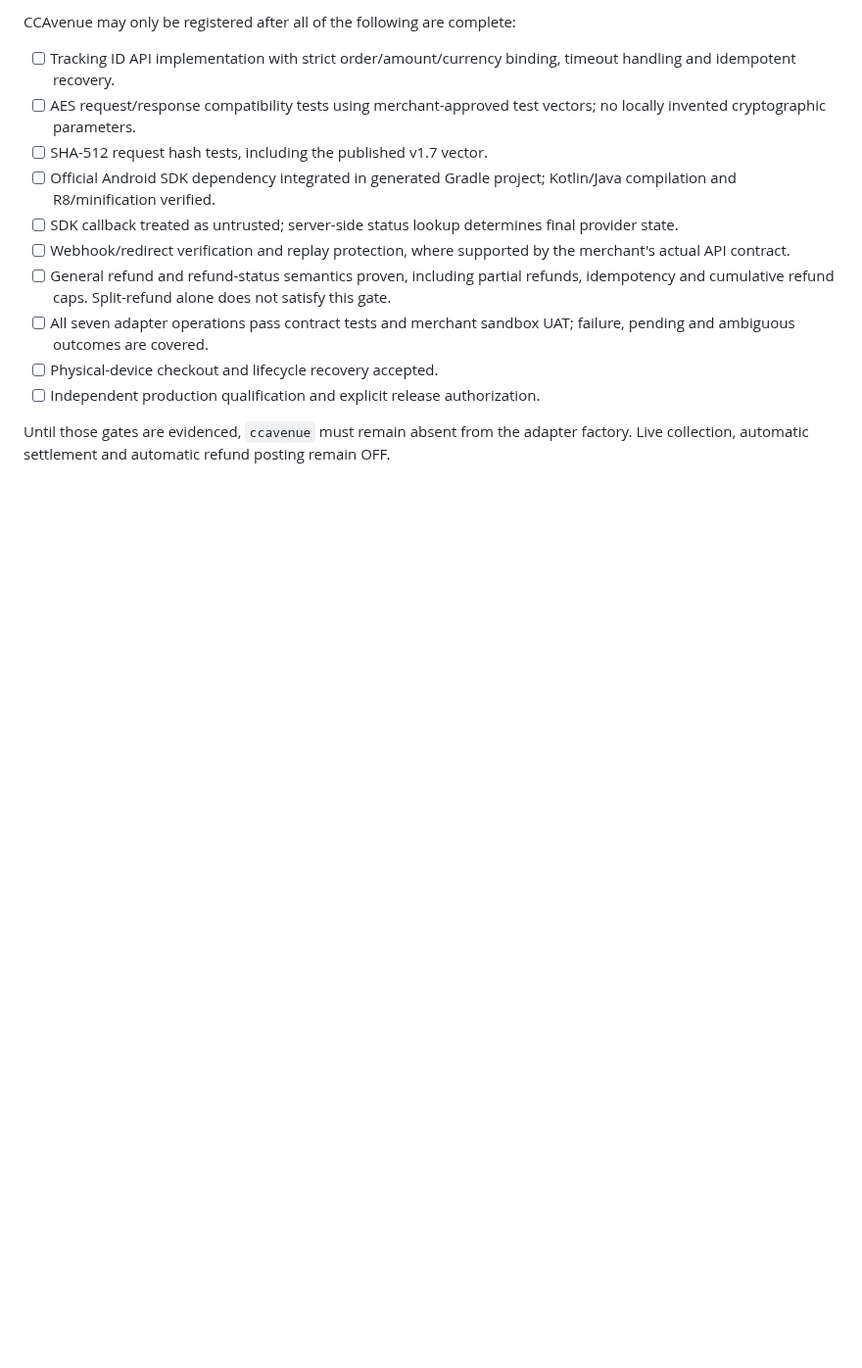
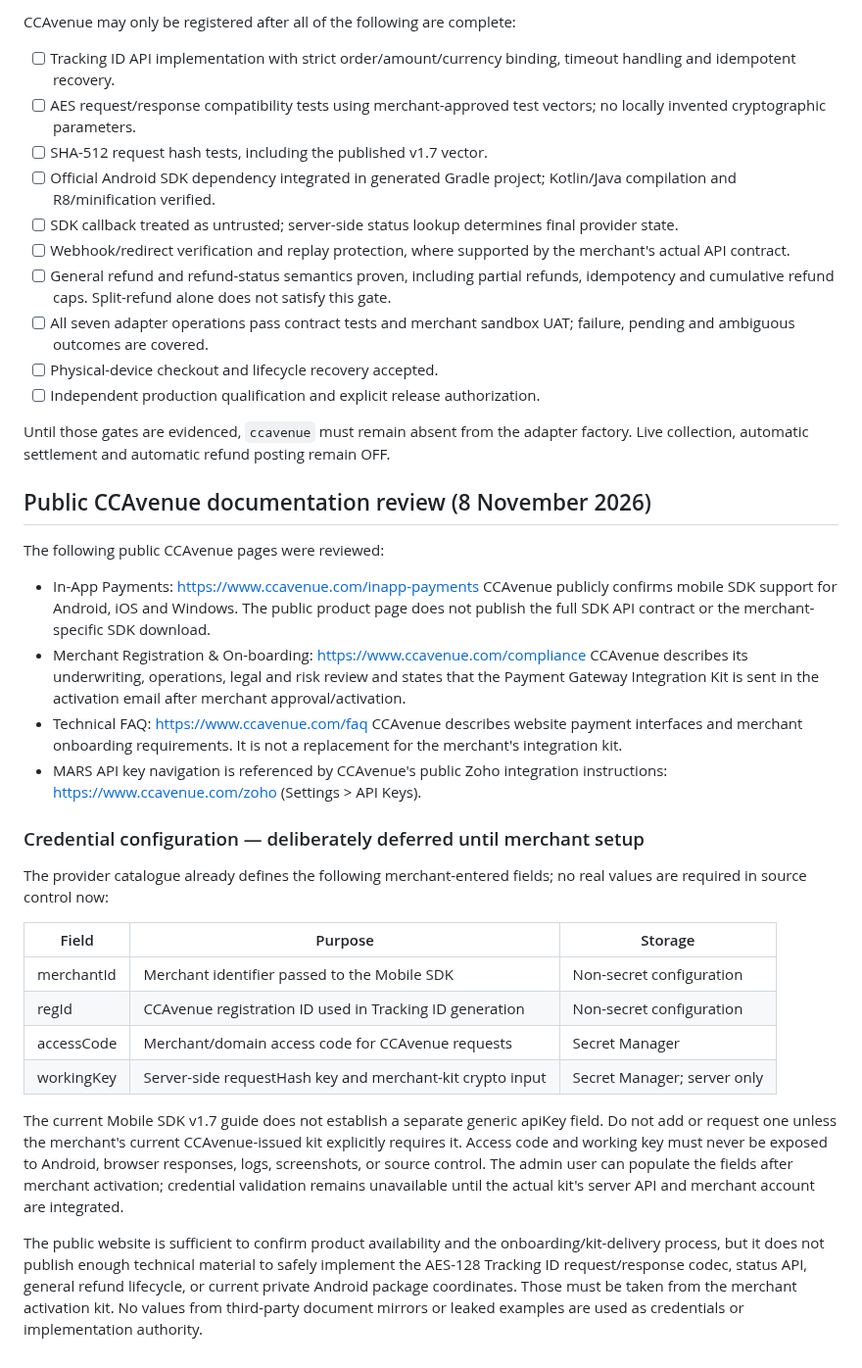
Before and after one commit to Akshayshetye37/Aurelia-apk, a Markdown page: docs/CCAVENUE_INTEGRATION.md, the part around the change. Shown at 98% size. Drawn GitHub-style; blank space fills up the shorter version.

Commit message:
docs(payments): record official CCAvenue documentation and deferred credentials

```diff
--- a/docs/CCAVENUE_INTEGRATION.md
+++ b/docs/CCAVENUE_INTEGRATION.md
@@ -195,3 +195,49 @@ CCAvenue may only be registered after all of the following are complete:
 Until those gates are evidenced, `ccavenue` must remain absent from the
 adapter factory. Live collection, automatic settlement and automatic refund
 posting remain OFF.
+
+## Public CCAvenue documentation review (8 November 2026)
+
+The following public CCAvenue pages were reviewed:
+
+- In-App Payments: https://www.ccavenue.com/inapp-payments
+  CCAvenue publicly confirms mobile SDK support for Android, iOS and Windows.
+  The public product page does not publish the full SDK API contract or the
+  merchant-specific SDK download.
+- Merchant Registration & On-boarding: https://www.ccavenue.com/compliance
+  CCAvenue describes its underwriting, operations, legal and risk review and
+  states that the Payment Gateway Integration Kit is sent in the activation
+  email after merchant approval/activation.
+- Technical FAQ: https://www.ccavenue.com/faq
+  CCAvenue describes website payment interfaces and merchant onboarding
+  requirements. It is not a replacement for the merchant's integration kit.
+- MARS API key navigation is referenced by CCAvenue's public Zoho integration
+  instructions: https://www.ccavenue.com/zoho (Settings > API Keys).
+
+### Credential configuration — deliberately deferred until merchant setup
+
+The provider catalogue already defines the following merchant-entered fields;
+no real values are required in source control now:
+
+| Field | Purpose | Storage |
+|---|---|---|
+| merchantId | Merchant identifier passed to the Mobile SDK | Non-secret configuration |
+| regId | CCAvenue registration ID used in Tracking ID generation | Non-secret configuration |
+| accessCode | Merchant/domain access code for CCAvenue requests | Secret Manager |
+| workingKey | Server-side requestHash key and merchant-kit crypto input | Secret Manager; server only |
+
+The current Mobile SDK v1.7 guide does not establish a separate generic
+apiKey field. Do not add or request one unless the merchant's current
+CCAvenue-issued kit explicitly requires it. Access code and working key must
+never be exposed to Android, browser responses, logs, screenshots, or source
+control. The admin user can populate the fields after merchant activation;
+credential validation remains unavailable until the actual kit's server API
+and merchant account are integrated.
+
+The public website is sufficient to confirm product availability and the
+onboarding/kit-delivery process, but it does not publish enough technical
+material to safely implement the AES-128 Tracking ID request/response codec,
+status API, general refund lifecycle, or current private Android package
+coordinates. Those must be taken from the merchant activation kit. No values
+from third-party document mirrors or leaked examples are used as credentials
+or implementation authority.
```
